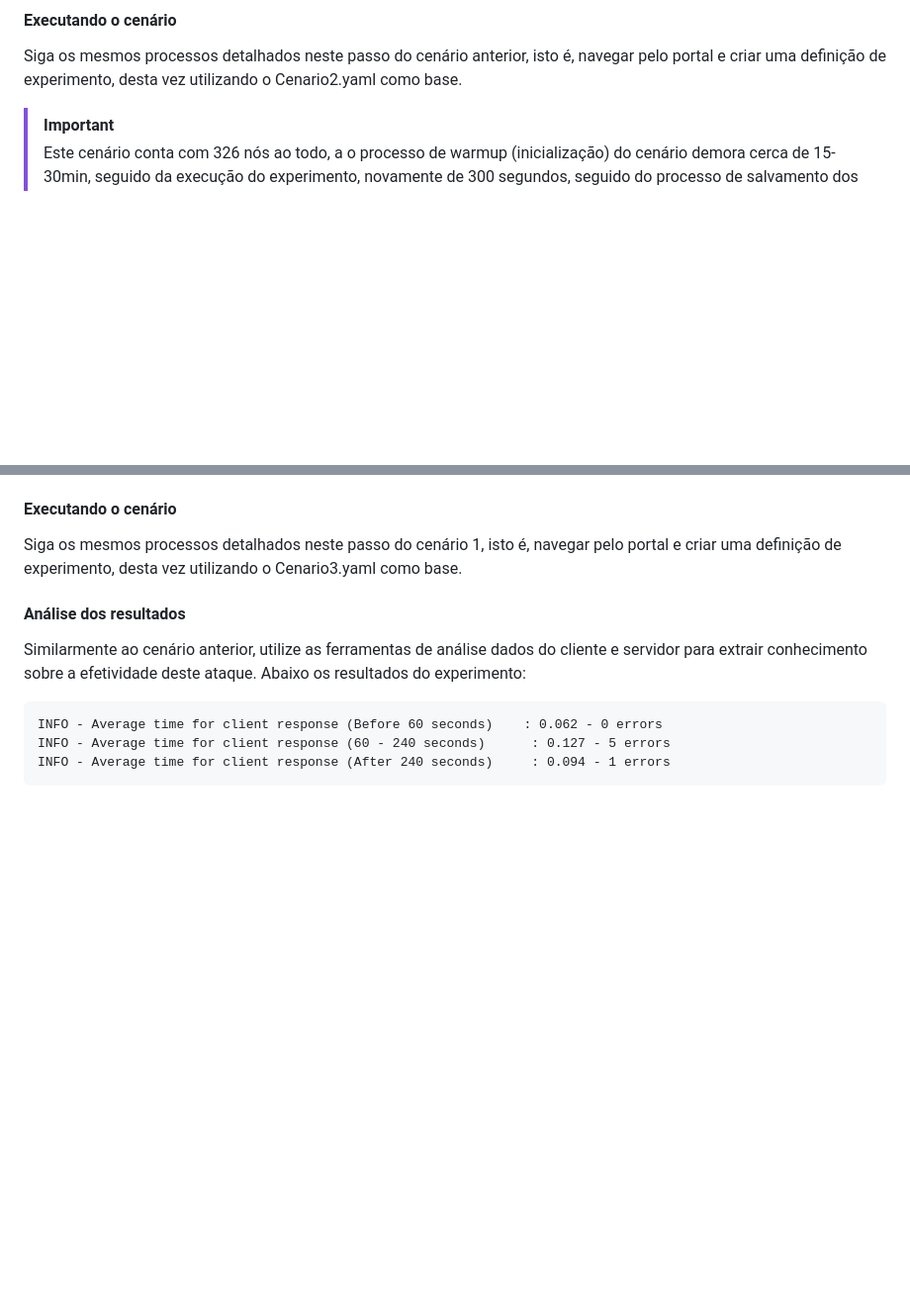
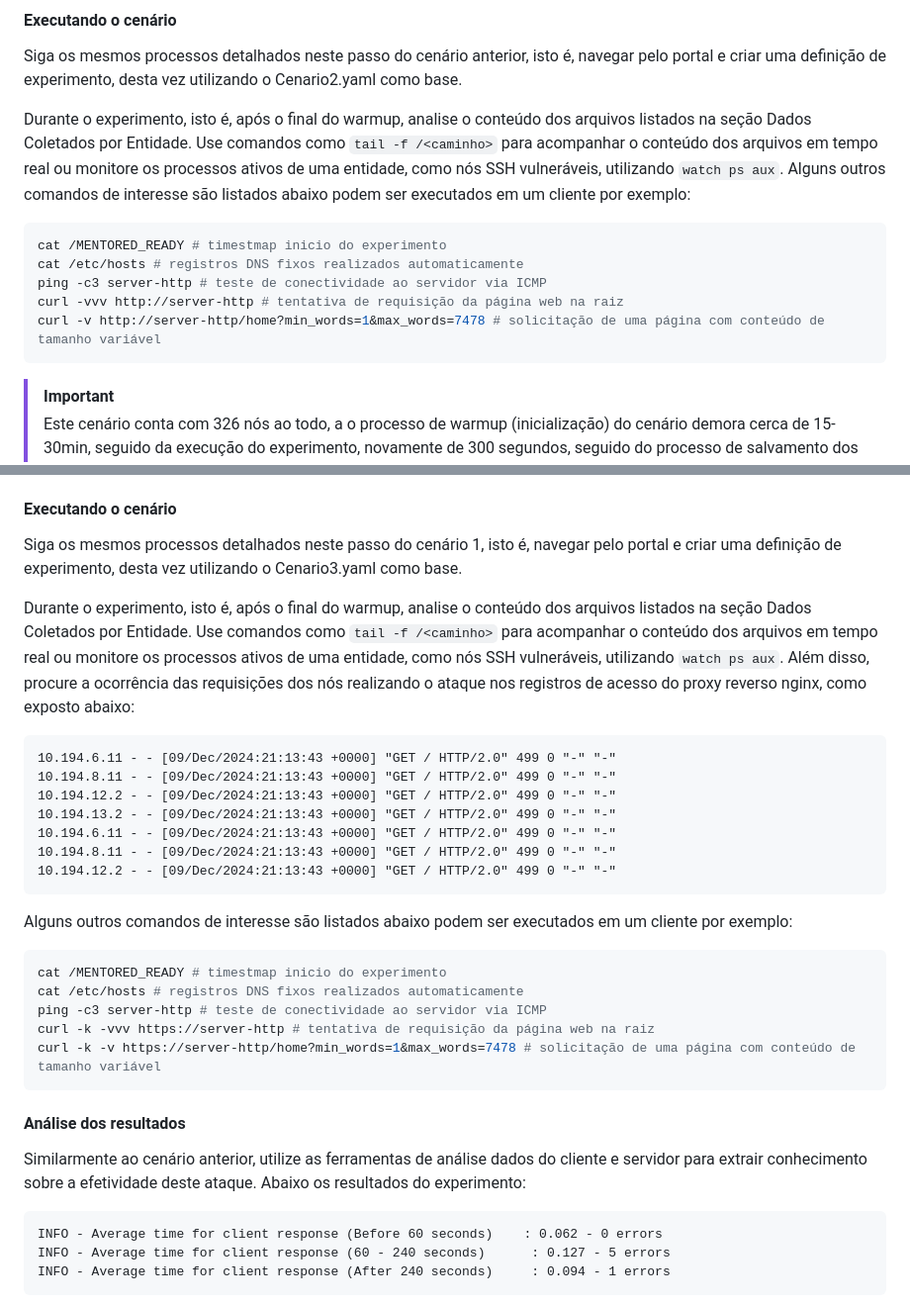
Before and after one commit to mentoredtestbed/wtestbed-minicurso-2025, a Markdown page: README.md, 2 parts joined by grey strips. Shown at 99% size. Drawn GitHub-style; blank space fills up the shorter version.

Commit message:
Add more commands and examples to both C2 and C3

````diff
--- a/README.md
+++ b/README.md
@@ -239,6 +239,18 @@ Esse cenário, descrito em `Cenario2.yaml` pretende a escalabilidade do testbed.
 
 Siga os mesmos processos detalhados neste passo do cenário anterior, isto é, navegar pelo portal e criar uma definição de experimento, desta vez utilizando o Cenario2.yaml como base.
 
+Durante o experimento, isto é, após o final do warmup, analise o conteúdo dos arquivos listados na seção Dados Coletados por Entidade. Use comandos como `tail -f /<caminho>` para acompanhar o conteúdo dos arquivos em tempo real ou monitore os processos ativos de uma entidade, como nós SSH vulneráveis, utilizando `watch ps aux`. Alguns outros comandos de interesse são listados abaixo podem ser executados em um cliente por exemplo:
+
+
+```bash
+cat /MENTORED_READY # timestmap inicio do experimento
+cat /etc/hosts # registros DNS fixos realizados automaticamente
+ping -c3 server-http # teste de conectividade ao servidor via ICMP
+curl -vvv http://server-http # tentativa de requisição da página web na raiz
+curl -v http://server-http/home?min_words=1&max_words=7478 # solicitação de uma página com conteúdo de tamanho variável
+```
+
+
 > [!IMPORTANT]
 > Este cenário conta com 326 nós ao todo, a o processo de warmup (inicialização) do cenário demora cerca de 15-30min, seguido da execução do experimento, novamente de 300 segundos, seguido do processo de salvamento dos dados, o qual também pode demorar 15-30min. Otimizações a ambos os processos de warmup e salvamento estão sendo discutidas. Experimente a página "Informações do Cluster" no painel esquerdo durante esse periodo!
 
@@ -342,6 +354,28 @@ Esse cenário (`Cenario3.yaml`) tem como objetivo demonstrar a execução de um
 
 Siga os mesmos processos detalhados neste passo do cenário 1, isto é, navegar pelo portal e criar uma definição de experimento, desta vez utilizando o Cenario3.yaml como base.
 
+Durante o experimento, isto é, após o final do warmup, analise o conteúdo dos arquivos listados na seção Dados Coletados por Entidade. Use comandos como `tail -f /<caminho>` para acompanhar o conteúdo dos arquivos em tempo real ou monitore os processos ativos de uma entidade, como nós SSH vulneráveis, utilizando `watch ps aux`. Além disso, procure a ocorrência das requisições dos nós realizando o ataque nos registros de acesso do proxy reverso nginx, como exposto abaixo:
+
+```
+10.194.6.11 - - [09/Dec/2024:21:13:43 +0000] "GET / HTTP/2.0" 499 0 "-" "-"
+10.194.8.11 - - [09/Dec/2024:21:13:43 +0000] "GET / HTTP/2.0" 499 0 "-" "-"
+10.194.12.2 - - [09/Dec/2024:21:13:43 +0000] "GET / HTTP/2.0" 499 0 "-" "-"
+10.194.13.2 - - [09/Dec/2024:21:13:43 +0000] "GET / HTTP/2.0" 499 0 "-" "-"
+10.194.6.11 - - [09/Dec/2024:21:13:43 +0000] "GET / HTTP/2.0" 499 0 "-" "-"
+10.194.8.11 - - [09/Dec/2024:21:13:43 +0000] "GET / HTTP/2.0" 499 0 "-" "-"
+10.194.12.2 - - [09/Dec/2024:21:13:43 +0000] "GET / HTTP/2.0" 499 0 "-" "-"
+```
+
+Alguns outros comandos de interesse são listados abaixo podem ser executados em um cliente por exemplo:
+
+```bash
+cat /MENTORED_READY # timestmap inicio do experimento
+cat /etc/hosts # registros DNS fixos realizados automaticamente
+ping -c3 server-http # teste de conectividade ao servidor via ICMP
+curl -k -vvv https://server-http # tentativa de requisição da página web na raiz
+curl -k -v https://server-http/home?min_words=1&max_words=7478 # solicitação de uma página com conteúdo de tamanho variável
+```
+
 #### Análise dos resultados
 
 Similarmente ao cenário anterior, utilize as ferramentas de análise dados do cliente e servidor para extrair conhecimento sobre a efetividade deste ataque. Abaixo os resultados do experimento:
````
